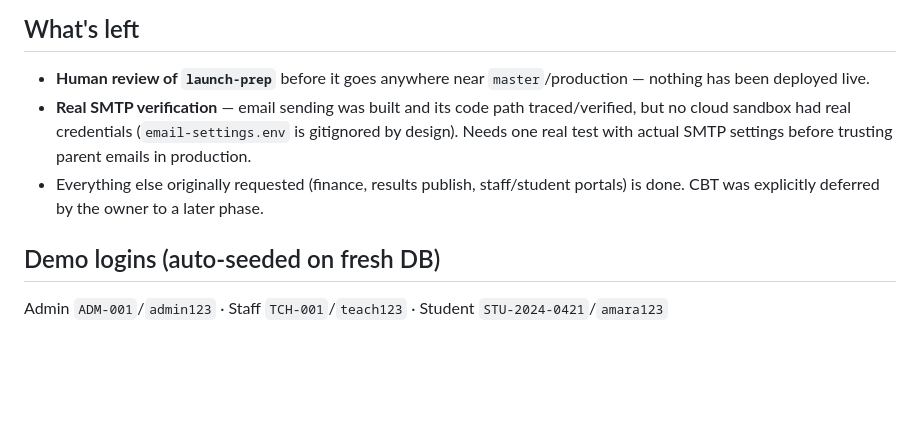
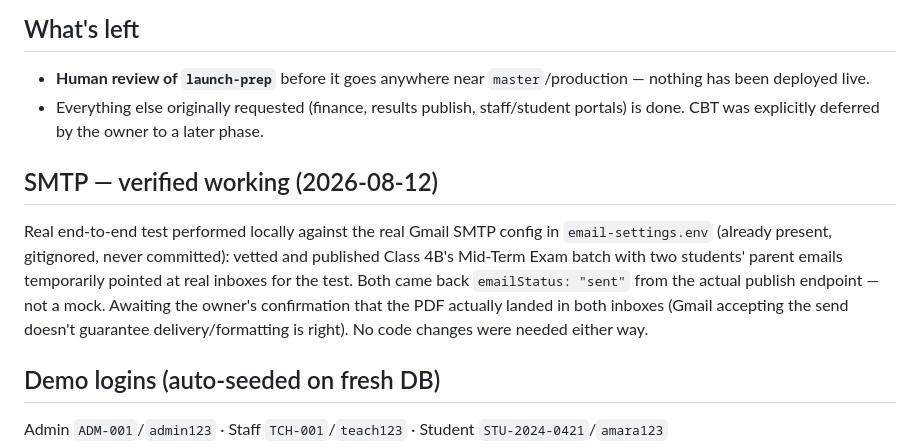
Before and after one commit to iampgee12/little-scholars-portal, a Markdown page: PROGRESS.md, the part around the change. Rendered like a GitHub page; blank space fills up the shorter version.

Commit message:
Update PROGRESS.md: SMTP verified working end-to-end with real Gmail config
Co-Authored-By: Claude Sonnet 5 <noreply@anthropic.com>

```diff
--- a/PROGRESS.md
+++ b/PROGRESS.md
@@ -26,8 +26,11 @@ All four finance/results branches were built by independent cloud routines (Remo
 ## What's left
 
 - **Human review of `launch-prep`** before it goes anywhere near `master`/production — nothing has been deployed live.
-- **Real SMTP verification** — email sending was built and its code path traced/verified, but no cloud sandbox had real credentials (`email-settings.env` is gitignored by design). Needs one real test with actual SMTP settings before trusting parent emails in production.
 - Everything else originally requested (finance, results publish, staff/student portals) is done. CBT was explicitly deferred by the owner to a later phase.
+
+## SMTP — verified working (2026-08-12)
+
+Real end-to-end test performed locally against the real Gmail SMTP config in `email-settings.env` (already present, gitignored, never committed): vetted and published Class 4B's Mid-Term Exam batch with two students' parent emails temporarily pointed at real inboxes for the test. Both came back `emailStatus: "sent"` from the actual publish endpoint — not a mock. Awaiting the owner's confirmation that the PDF actually landed in both inboxes (Gmail accepting the send doesn't guarantee delivery/formatting is right). No code changes were needed either way.
 
 ## Demo logins (auto-seeded on fresh DB)
 
```
